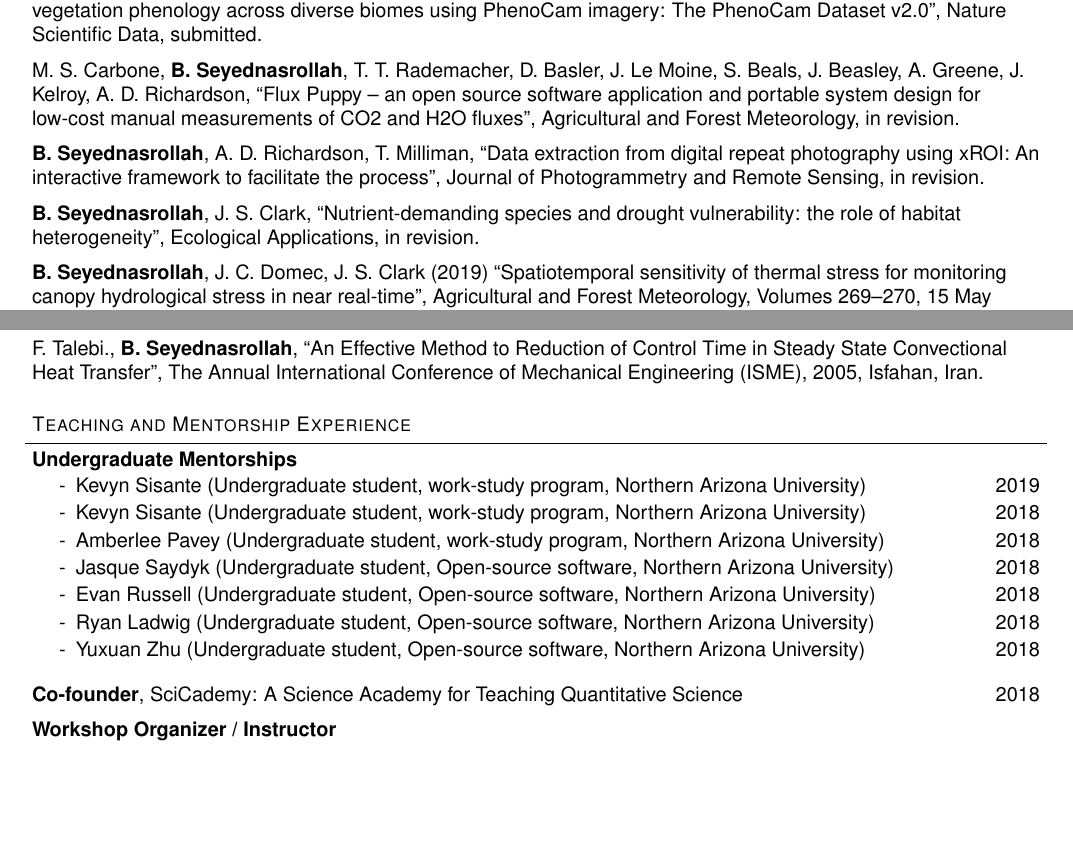
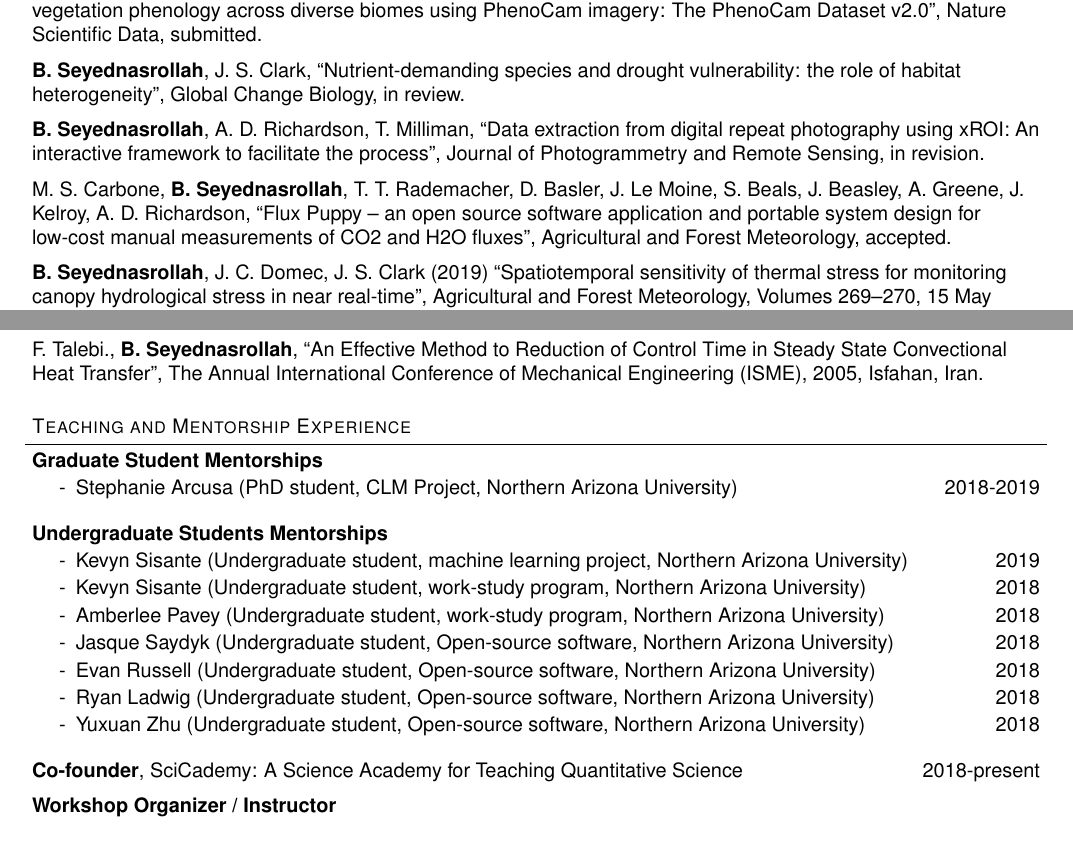
Before and after one commit to bnasr/bnasr.github.io, a LaTeX CV (CV/CV.2019.04.06.tex): two parts of pages 1 and 4 of 6 before the commit and two parts of pages 1 and 4 of 7 after it, joined at a grey line, cut so that both start at the same text, the shorter picture padded with empty space. Compiled offline with pdfLaTeX.

Commit message:
updated cv

```diff
--- a/CV/CV.2019.03.29.tex
+++ b/CV/CV.2019.04.06.tex
@@ -169,14 +169,15 @@
 \textbf{B. Seyednasrollah}, A. M. Young, K. Hufkens, T. Milliman, M. A. Friedl, S. Frolking, A. D. Richardson, ``Tracking vegetation phenology across diverse biomes using PhenoCam imagery: The PhenoCam Dataset v2.0'', Nature Scientific Data, submitted.\\
 \medskip
 
-M. S. Carbone, \textbf{B. Seyednasrollah}, T. T. Rademacher, D. Basler, J. Le Moine, S. Beals, J. Beasley, A. Greene, J. Kelroy, A. D. Richardson, ``Flux Puppy – an open source software application and portable system design for low-cost manual measurements of CO2 and H2O fluxes'', Agricultural and Forest Meteorology, in revision.\\
+	\textbf{B. Seyednasrollah}, J. S. Clark, ``Nutrient-demanding species and drought vulnerability: the role of habitat heterogeneity'', Global Change Biology, in review.\\
 \medskip
 
 	\textbf{B. Seyednasrollah}, A. D. Richardson, T. Milliman, ``Data extraction from digital repeat photography using xROI: An interactive framework to facilitate the process'', Journal of Photogrammetry and Remote Sensing, in revision.\\
 \medskip
 
-	\textbf{B. Seyednasrollah}, J. S. Clark, ``Nutrient-demanding species and drought vulnerability: the role of habitat heterogeneity'', Ecological Applications, in revision.\\
+M. S. Carbone, \textbf{B. Seyednasrollah}, T. T. Rademacher, D. Basler, J. Le Moine, S. Beals, J. Beasley, A. Greene, J. Kelroy, A. D. Richardson, ``Flux Puppy – an open source software application and portable system design for low-cost manual measurements of CO2 and H2O fluxes'', Agricultural and Forest Meteorology, accepted.\\
 \medskip
+
 
 	\textbf{B. Seyednasrollah}, J. C. Domec, J. S. Clark (2019) ``Spatiotemporal sensitivity of thermal stress for monitoring canopy hydrological stress in near real-time'', Agricultural and Forest Meteorology, Volumes 269–270, 15 May 2019, Pages 220-230, doi:10.1016/j.agrformet.2019.02.016.\\
 \medskip
@@ -364,10 +365,17 @@ M. Kumar, X Chen, \textbf{B. Seyednasrollah},T. Zi, T. E. Link, B. L. McGlynn, J
 
 
 
-	\textbf{Undergraduate Mentorships}\\
+	\textbf{Graduate Student Mentorships}\\
 		\vspace*{-4pt}
 		\begin{itemize} \itemsep -0pt
-  		\item[-]	Kevyn Sisante (Undergraduate student, work-study program, Northern Arizona University)\hfill {2019}\\
+  		\item[-]	Stephanie Arcusa (PhD student, CLM Project, Northern Arizona University)\hfill {2018-2019}\\
+  	\end{itemize}
+
+	\medskip
+	\textbf{Undergraduate Students Mentorships}\\
+		\vspace*{-4pt}
+		\begin{itemize} \itemsep -0pt
+  		\item[-]	Kevyn Sisante (Undergraduate student, machine learning project, Northern Arizona University)\hfill {2019}\\
   		\item[-]	Kevyn Sisante (Undergraduate student, work-study program, Northern Arizona University)\hfill {2018}\\
   		\item[-]	Amberlee Pavey (Undergraduate student, work-study program, Northern Arizona University)\hfill {2018}\\
   		\item[-]	Jasque Saydyk (Undergraduate student, Open-source software, Northern Arizona University)\hfill {2018}\\
@@ -378,7 +386,7 @@ M. Kumar, X Chen, \textbf{B. Seyednasrollah},T. Zi, T. E. Link, B. L. McGlynn, J
 
 	\medskip
 
-  	\textbf{Co-founder}, SciCademy: A Science Academy for Teaching Quantitative Science\hfill {2018}\\
+  	\textbf{Co-founder}, SciCademy: A Science Academy for Teaching Quantitative Science\hfill {2018-present}\\
 	\medskip
 
   \textbf {Workshop Organizer / Instructor}\\
```
Also changed, not shown: CV/CV.2019.03.29.pdf (deleted), CV/CV.2019.04.06.pdf (added), CV/CV.2019.04.06.tex (2 more changed lines), 5 other files.
